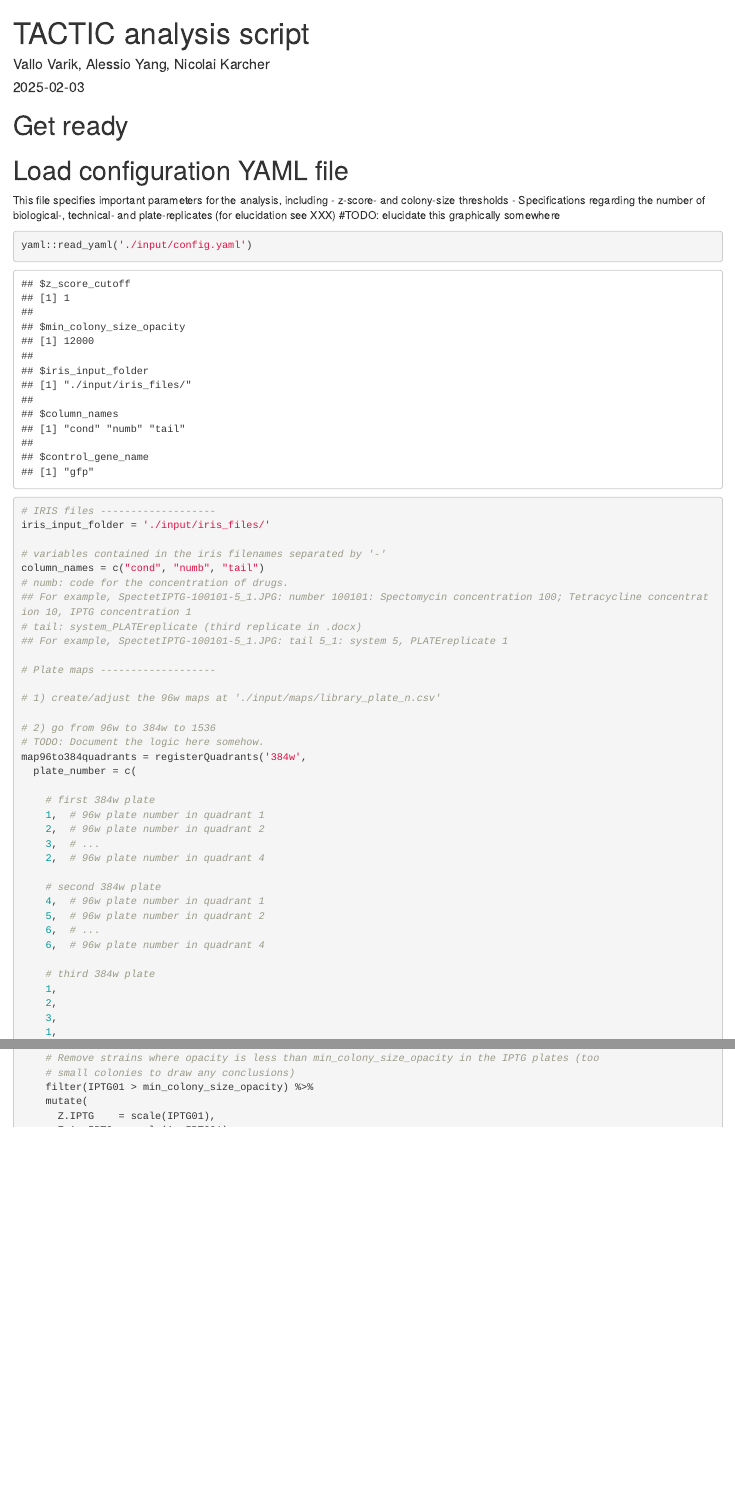
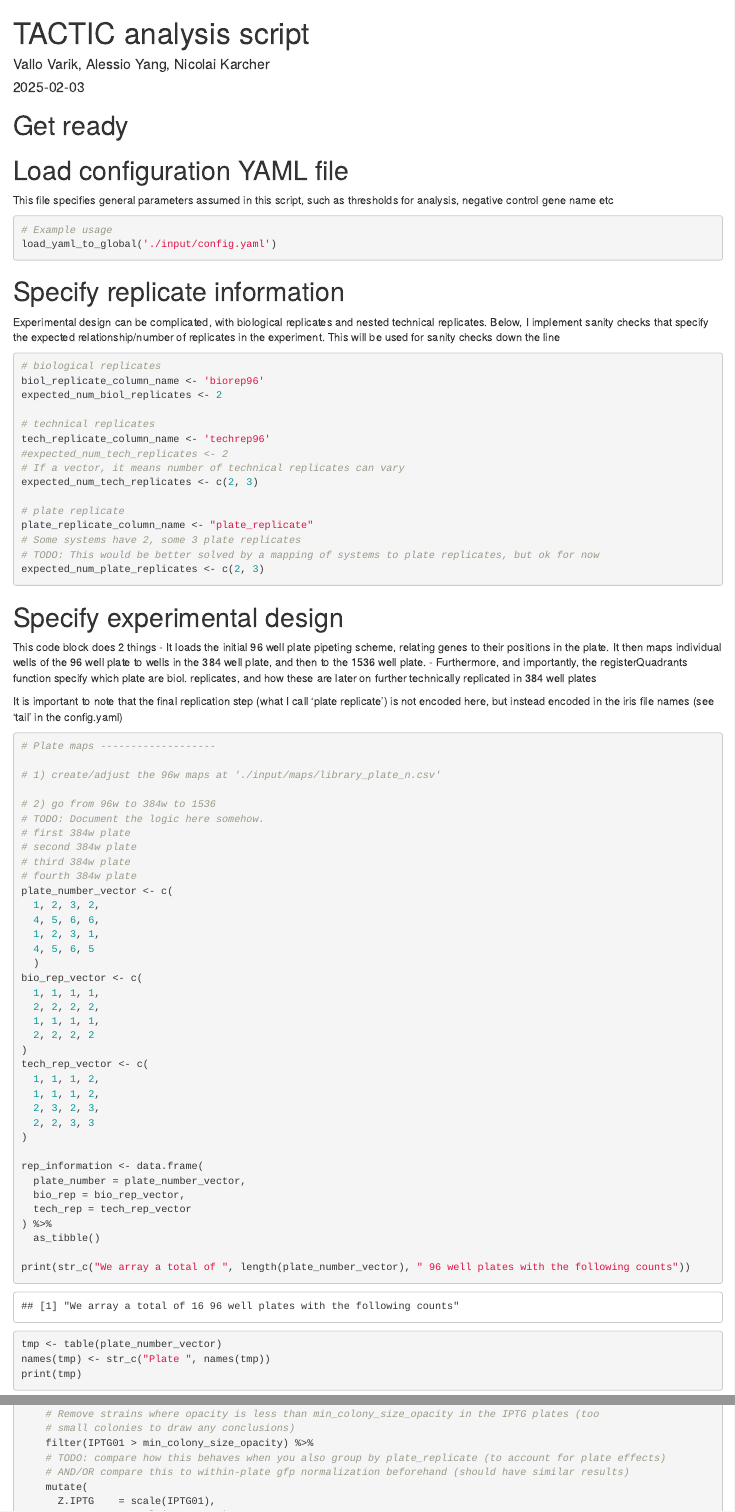
Before and after one commit to karchern/tactic, an R Markdown document (analysis.Rmd): the page in a window 1100 px wide, from its top, and a second part further down, joined at a grey line. Rendered offline with R 4.5, knitr and Pandoc, with nearby package versions; some code elsewhere in the file could not run offline.

Commit message:
Implementing  configuration file Implementing a few sanity checks Code cleanup

````diff
--- a/analysis.Rmd
+++ b/analysis.Rmd
@@ -11,34 +11,89 @@ output: html_document
 ```{r setup, include=F}
 pacman::p_load(data.table, tidyverse, ggrepel, GGally, scales, ComplexHeatmap, limma, Biobase, cowplot, janitor, yaml)
 options(datatable.print.nrows = 20)
-source("./input/helper.R")
+source("./helper.R")
 ```
 
 # Load configuration YAML file
 
-This file specifies important parameters for the analysis, including
-- z-score- and colony-size thresholds
-- Specifications regarding the number of biological-, technical- and plate-replicates (for elucidation see XXX) #TODO: elucidate this graphically somewhere
+This file specifies general parameters assumed in this script, such as thresholds for analysis, negative control gene name etc
 
 ```{r}
-yaml::read_yaml('./input/config.yaml')
+# Example usage
+load_yaml_to_global('./input/config.yaml')
 ```
 
+# Specify replicate information
+
+Experimental design can be complicated, with biological replicates and nested technical replicates.
+Below, I implement sanity checks that specify the expected relationship/number of replicates in the experiment.
+This will be used for sanity checks down the line
+
 ```{r}
+# biological replicates
+biol_replicate_column_name <- 'biorep96'
+expected_num_biol_replicates <- 2
 
-# IRIS files -------------------
-iris_input_folder = './input/iris_files/'
+# technical replicates
+tech_replicate_column_name <- 'techrep96'
+#expected_num_tech_replicates <- 2
+# If a vector, it means number of technical replicates can vary
+expected_num_tech_replicates <- c(2, 3)
 
-# variables contained in the iris filenames separated by '-'
-column_names = c("cond", "numb", "tail")
-# numb: code for the concentration of drugs.
-## For example, SpectetIPTG-100101-5_1.JPG: number 100101: Spectomycin concentration 100; Tetracycline concentration 10, IPTG concentration 1
-# tail: system_PLATEreplicate (third replicate in .docx)
-## For example, SpectetIPTG-100101-5_1.JPG: tail 5_1: system 5, PLATEreplicate 1
+# plate replicate
+plate_replicate_column_name <- "plate_replicate"
+# Some systems have 2, some 3 plate replicates
+# TODO: This would be better solved by a mapping of systems to plate replicates, but ok for now
+expected_num_plate_replicates <- c(2, 3)
 
+```
+
+# Specify experimental design
+
+This code block does 2 things
+- It loads the initial 96 well plate pipeting scheme, relating genes to their positions in the plate. It then maps individual wells of the 96 well plate to wells in the 384 well plate, and then to the 1536 well plate.
+- Furthermore, and importantly, the registerQuadrants function specify which plate are biol. replicates, and how these are later on further technically replicated in 384 well plates
+
+It is important to note that the final replication step (what I call 'plate replicate') is not encoded here, but instead encoded in the iris file names (see 'tail' in the config.yaml)
+
+```{r}
 # Plate maps -------------------
 
 # 1) create/adjust the 96w maps at './input/maps/library_plate_n.csv'
 
 # 2) go from 96w to 384w to 1536
 # TODO: Document the logic here somehow.
+# first 384w plate
+# second 384w plate
+# third 384w plate
+# fourth 384w plate
+plate_number_vector <- c(
+  1, 2, 3, 2,
+  4, 5, 6, 6,
+  1, 2, 3, 1,
+  4, 5, 6, 5
+  )
+bio_rep_vector <- c(
+  1, 1, 1, 1,
+  2, 2, 2, 2,
+  1, 1, 1, 1,
+  2, 2, 2, 2
+)
+tech_rep_vector <- c(
+  1, 1, 1, 2,
+  1, 1, 1, 2,
+  2, 3, 2, 3,
+  2, 2, 3, 3
+)
+
+rep_information <- data.frame(
+  plate_number = plate_number_vector,
+  bio_rep = bio_rep_vector,
+  tech_rep = tech_rep_vector
+) %>%
+  as_tibble()
+
+print(str_c("We array a total of ", length(plate_number_vector), " 96 well plates with the following counts"))
+tmp <- table(plate_number_vector)
+names(tmp) <- str_c("Plate ", names(tmp))
+print(tmp)
@@ -45,16 +132 @@ column_names = c("cond", "numb", "tail")
 map96to384quadrants = registerQuadrants('384w',
-  plate_number = c(
-
-    # first 384w plate
-    1,  # 96w plate number in quadrant 1
-    2,  # 96w plate number in quadrant 2
-    3,  # ...
-    2,  # 96w plate number in quadrant 4
-
-    # second 384w plate
-    4,  # 96w plate number in quadrant 1
-    5,  # 96w plate number in quadrant 2
-    6,  # ...
-    6,  # 96w plate number in quadrant 4
-
-    # third 384w plate
@@ -181,6 +253,8 @@ z_scoring_results <- map(unique(iris$folder), function(folder) {
     # Remove strains where opacity is less than min_colony_size_opacity in the IPTG plates (too
     # small colonies to draw any conclusions)
     filter(IPTG01 > min_colony_size_opacity) %>%
+    # TODO: compare how this behaves when you also group by plate_replicate (to account for plate effects)
+    # AND/OR compare this to within-plate gfp normalization beforehand (should have similar results)
     mutate(
       Z.IPTG    = scale(IPTG01),
       Z.AraIPTG = scale(AraIPTG01),
````
Also changed, not shown: analysis.Rmd (88 more changed lines).
